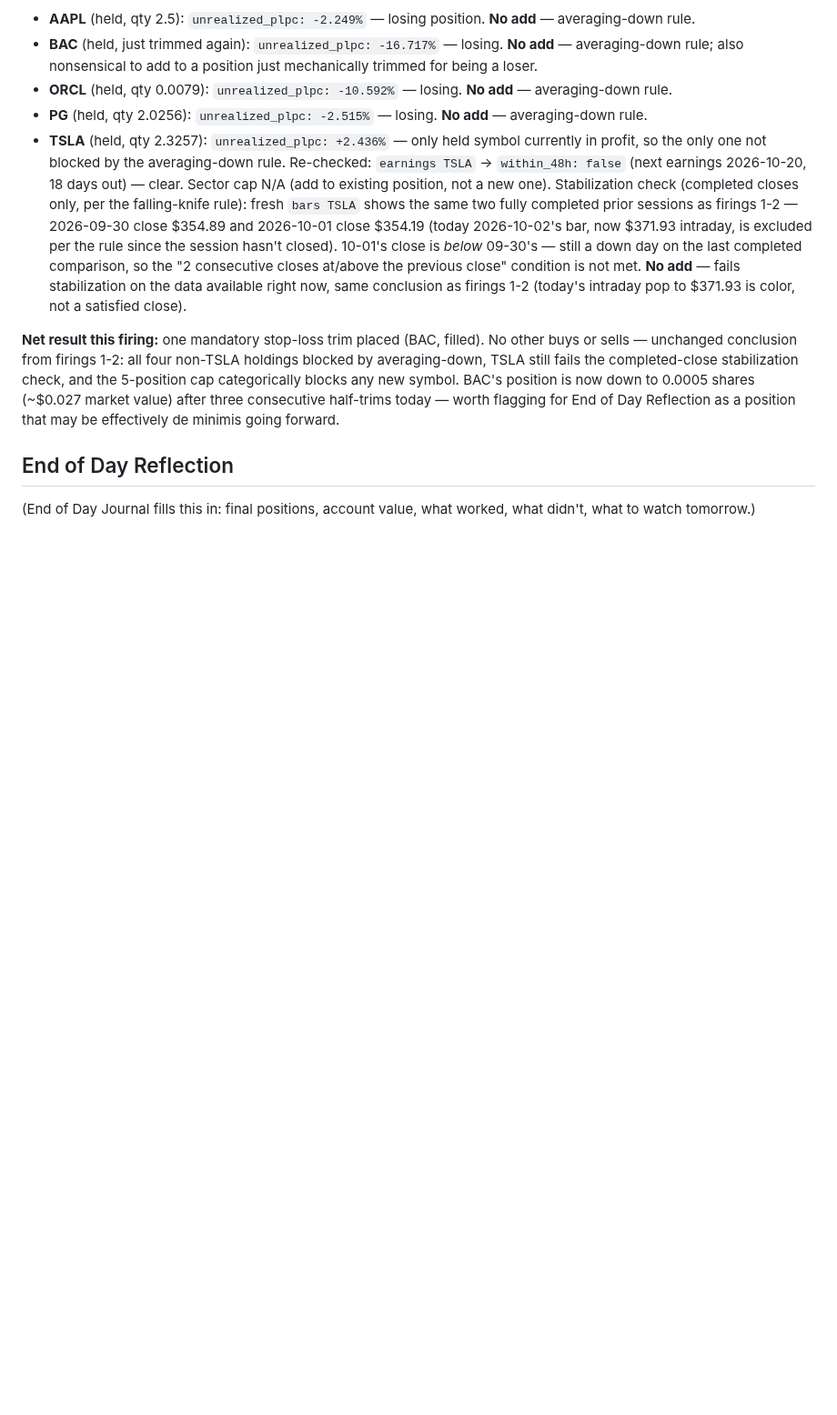
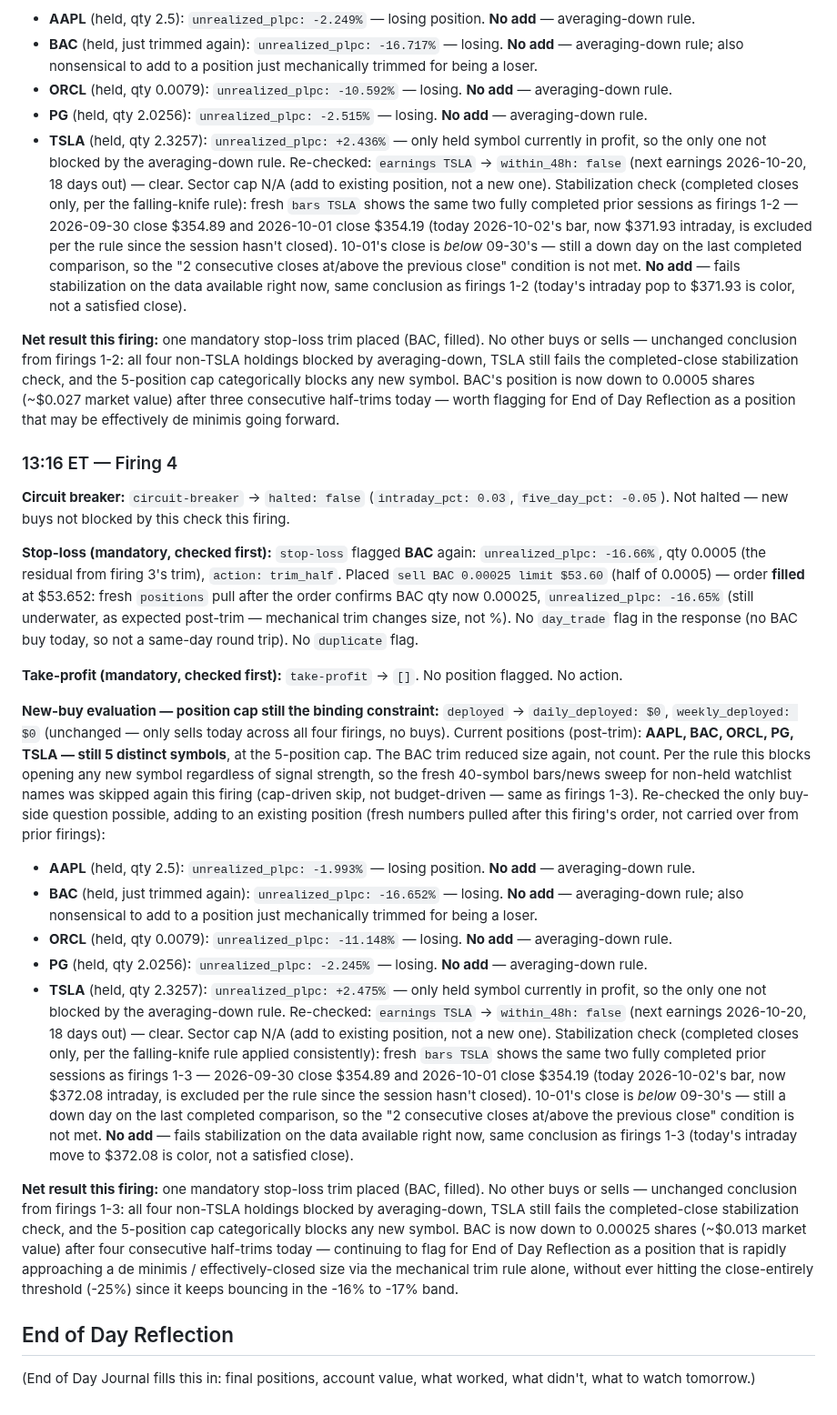
Before and after one commit to fabjon14-cmd/Jarvis-trader, a Markdown page: journal/2026-10-02.md, the part around the change. Shown at 91% size. Rendered like a GitHub page; blank space fills up the shorter version.

Commit message:
Trading Session firing 4 (13:16 ET) — mandatory BAC stop-loss trim
BAC stop-loss flagged again (-16.66%), trimmed half to 0.00025 shares.
No new buys: 5-position cap binds regardless of signal, and TSLA (the
only profitable holding) still fails the completed-close stabilization
check on the same two prior sessions as firings 1-3.

```diff
--- a/journal/2026-10-02.md
+++ b/journal/2026-10-02.md
@@ -304,6 +304,73 @@ categorically blocks any new symbol. BAC's position is now down to
 today — worth flagging for End of Day Reflection as a position that may
 be effectively de minimis going forward.
 
+### 13:16 ET — Firing 4
+
+**Circuit breaker:** `circuit-breaker` → `halted: false` (`intraday_pct:
+0.03`, `five_day_pct: -0.05`). Not halted — new buys not blocked by this
+check this firing.
+
+**Stop-loss (mandatory, checked first):** `stop-loss` flagged **BAC**
+again: `unrealized_plpc: -16.66%`, qty 0.0005 (the residual from
+firing 3's trim), `action: trim_half`. Placed `sell BAC 0.00025 limit
+$53.60` (half of 0.0005) — order **filled** at $53.652: fresh
+`positions` pull after the order confirms BAC qty now 0.00025,
+`unrealized_plpc: -16.65%` (still underwater, as expected post-trim —
+mechanical trim changes size, not %). No `day_trade` flag in the
+response (no BAC buy today, so not a same-day round trip). No
+`duplicate` flag.
+
+**Take-profit (mandatory, checked first):** `take-profit` → `[]`. No
+position flagged. No action.
+
+**New-buy evaluation — position cap still the binding constraint:**
+`deployed` → `daily_deployed: $0`, `weekly_deployed: $0` (unchanged —
+only sells today across all four firings, no buys). Current positions
+(post-trim): **AAPL, BAC, ORCL, PG, TSLA — still 5 distinct symbols**,
+at the 5-position cap. The BAC trim reduced size again, not count. Per
+the rule this blocks opening any new symbol regardless of signal
+strength, so the fresh 40-symbol bars/news sweep for non-held watchlist
+names was skipped again this firing (cap-driven skip, not budget-driven
+— same as firings 1-3). Re-checked the only buy-side question possible,
+adding to an existing position (fresh numbers pulled after this
+firing's order, not carried over from prior firings):
+
+- **AAPL** (held, qty 2.5): `unrealized_plpc: -1.993%` — losing
+  position. **No add** — averaging-down rule.
+- **BAC** (held, just trimmed again): `unrealized_plpc: -16.652%` —
+  losing. **No add** — averaging-down rule; also nonsensical to add to
+  a position just mechanically trimmed for being a loser.
+- **ORCL** (held, qty 0.0079): `unrealized_plpc: -11.148%` — losing.
+  **No add** — averaging-down rule.
+- **PG** (held, qty 2.0256): `unrealized_plpc: -2.245%` — losing. **No
+  add** — averaging-down rule.
+- **TSLA** (held, qty 2.3257): `unrealized_plpc: +2.475%` — only held
+  symbol currently in profit, so the only one not blocked by the
+  averaging-down rule. Re-checked: `earnings TSLA` → `within_48h: false`
+  (next earnings 2026-10-20, 18 days out) — clear. Sector cap N/A (add
+  to existing position, not a new one). Stabilization check (completed
+  closes only, per the falling-knife rule applied consistently): fresh
+  `bars TSLA` shows the same two fully completed prior sessions as
+  firings 1-3 — 2026-09-30 close $354.89 and 2026-10-01 close $354.19
+  (today 2026-10-02's bar, now $372.08 intraday, is excluded per the
+  rule since the session hasn't closed). 10-01's close is *below*
+  09-30's — still a down day on the last completed comparison, so the
+  "2 consecutive closes at/above the previous close" condition is not
+  met. **No add** — fails stabilization on the data available right
+  now, same conclusion as firings 1-3 (today's intraday move to
+  $372.08 is color, not a satisfied close).
+
+**Net result this firing:** one mandatory stop-loss trim placed (BAC,
+filled). No other buys or sells — unchanged conclusion from firings 1-3:
+all four non-TSLA holdings blocked by averaging-down, TSLA still fails
+the completed-close stabilization check, and the 5-position cap
+categorically blocks any new symbol. BAC is now down to 0.00025 shares
+(~$0.013 market value) after four consecutive half-trims today —
+continuing to flag for End of Day Reflection as a position that is
+rapidly approaching a de minimis / effectively-closed size via the
+mechanical trim rule alone, without ever hitting the close-entirely
+threshold (-25%) since it keeps bouncing in the -16% to -17% band.
+
 ## End of Day Reflection
 (End of Day Journal fills this in: final positions, account value, what
 worked, what didn't, what to watch tomorrow.)
```
